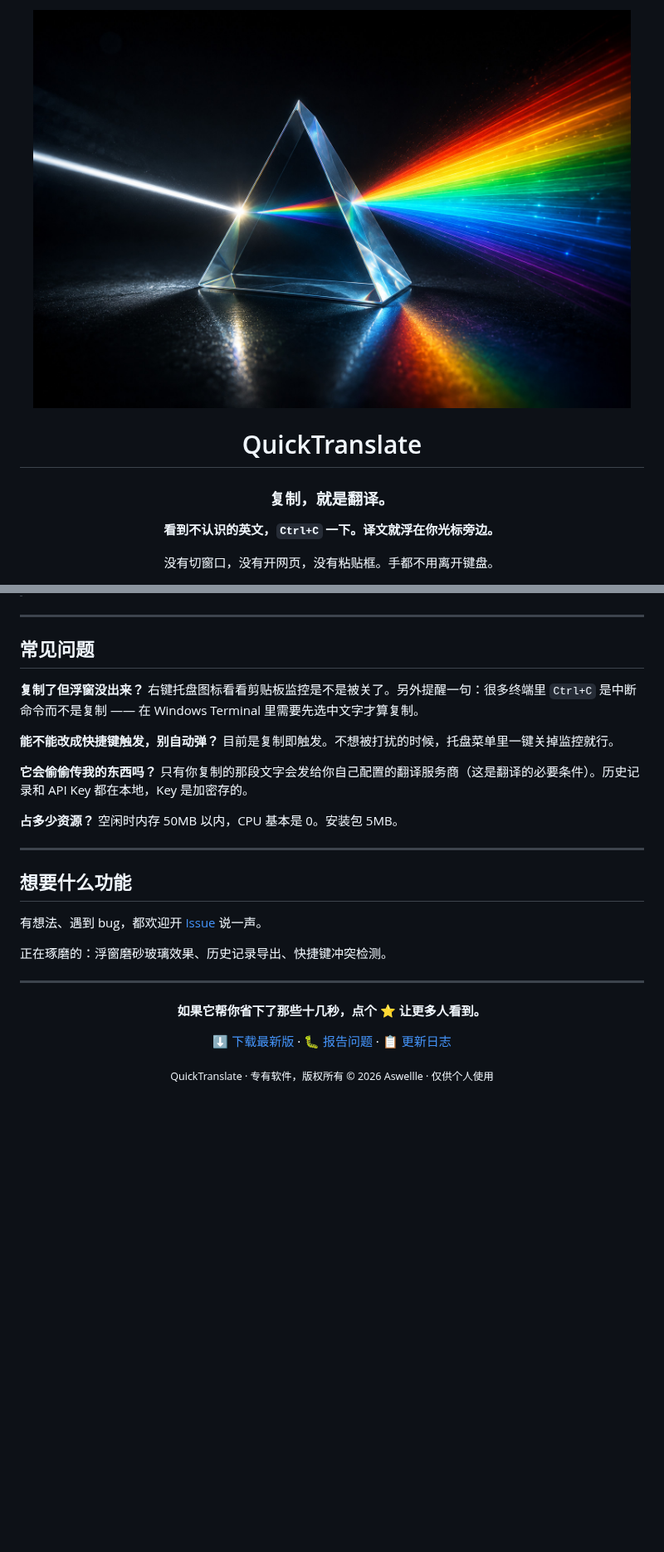
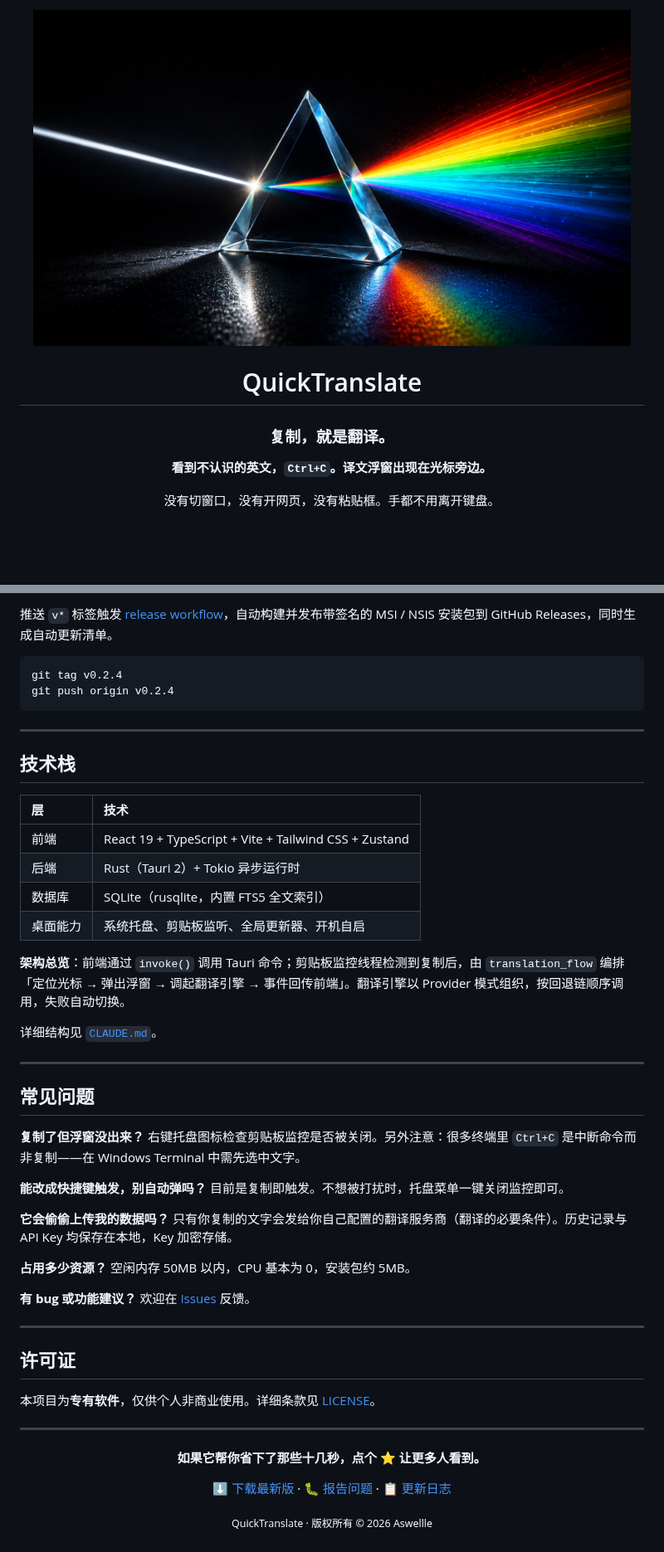
Before and after one commit to Aswellle/quick-translate, a Markdown page: README.md, 2 parts joined by grey strips. Shown at 83% size. GitHub-like rendering; pictures changed too: assets/banner.jpg; blank space fills up the shorter version.

````diff
--- a/README.md
+++ b/README.md
@@ -6,7 +6,7 @@
 
 ### 复制，就是翻译。
 
-**看到不认识的英文，`Ctrl+C` 一下。译文就浮在你光标旁边。**
+**看到不认识的英文，`Ctrl+C`。译文浮窗出现在光标旁边。**
 
 没有切窗口，没有开网页，没有粘贴框。手都不用离开键盘。
 
@@ -112,27 +167,49 @@ QuickTranslate 就是为了删掉这十几秒而存在的。
+推送 `v*` 标签触发 [release workflow](.github/workflows/release.yml)，自动构建并发布带签名的 MSI / NSIS 安装包到 GitHub Releases，同时生成自动更新清单。
+
+```bash
+git tag v0.2.4
+git push origin v0.2.4
+```
+
+---
+
+## 技术栈
+
+| 层 | 技术 |
+|:--|:--|
+| 前端 | React 19 + TypeScript + Vite + Tailwind CSS + Zustand |
+| 后端 | Rust（Tauri 2）+ Tokio 异步运行时 |
+| 数据库 | SQLite（rusqlite，内置 FTS5 全文索引） |
+| 桌面能力 | 系统托盘、剪贴板监听、全局更新器、开机自启 |
+
+**架构总览**：前端通过 `invoke()` 调用 Tauri 命令；剪贴板监控线程检测到复制后，由 `translation_flow` 编排「定位光标 → 弹出浮窗 → 调起翻译引擎 → 事件回传前端」。翻译引擎以 Provider 模式组织，按回退链顺序调用，失败自动切换。
+
+详细结构见 [`CLAUDE.md`](CLAUDE.md)。
 
 ---
 
 ## 常见问题
 
 **复制了但浮窗没出来？**
-右键托盘图标看看剪贴板监控是不是被关了。另外提醒一句：很多终端里 `Ctrl+C` 是中断命令而不是复制 —— 在 Windows Terminal 里需要先选中文字才算复制。
+右键托盘图标检查剪贴板监控是否被关闭。另外注意：很多终端里 `Ctrl+C` 是中断命令而非复制——在 Windows Terminal 中需先选中文字。
 
-**能不能改成快捷键触发，别自动弹？**
-目前是复制即触发。不想被打扰的时候，托盘菜单里一键关掉监控就行。
+**能改成快捷键触发，别自动弹吗？**
+目前是复制即触发。不想被打扰时，托盘菜单一键关闭监控即可。
 
-**它会偷偷传我的东西吗？**
-只有你复制的那段文字会发给你自己配置的翻译服务商（这是翻译的必要条件）。历史记录和 API Key 都在本地，Key 是加密存的。
+**它会偷偷上传我的数据吗？**
+只有你复制的文字会发给你自己配置的翻译服务商（翻译的必要条件）。历史记录与 API Key 均保存在本地，Key 加密存储。
 
-**占多少资源？**
-空闲时内存 50MB 以内，CPU 基本是 0。安装包 5MB。
+**占用多少资源？**
+空闲内存 50MB 以内，CPU 基本为 0，安装包约 5MB。
+
+**有 bug 或功能建议？**
+欢迎在 [Issues](https://github.com/Aswellle/quick-translate/issues) 反馈。
 
 ---
 
-## 想要什么功能
+## 许可证
 
-有想法、遇到 bug，都欢迎开 [Issue](https://github.com/Aswellle/quick-translate/issues) 说一声。
-
-正在琢磨的：浮窗磨砂玻璃效果、历史记录导出、快捷键冲突检测。
+本项目为**专有软件**，仅供个人非商业使用。详细条款见 [LICENSE](LICENSE)。
 
 ---
 
@@ -142,6 +219,6 @@ QuickTranslate 就是为了删掉这十几秒而存在的。
 
 [⬇ 下载最新版](https://github.com/Aswellle/quick-translate/releases/latest) · [🐛 报告问题](https://github.com/Aswellle/quick-translate/issues) · [📋 更新日志](https://github.com/Aswellle/quick-translate/releases)
 
-<sub>QuickTranslate · 专有软件，版权所有 © 2026 Aswellle · 仅供个人使用</sub>
+<sub>QuickTranslate · 版权所有 © 2026 Aswellle</sub>
 
 </div>
````
Also changed, not shown: other parts of README.md (+113 -58 lines).
